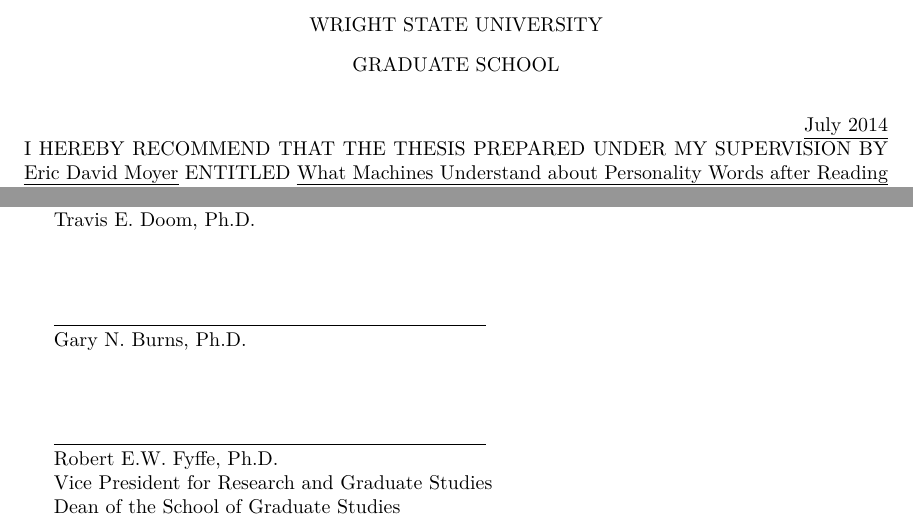
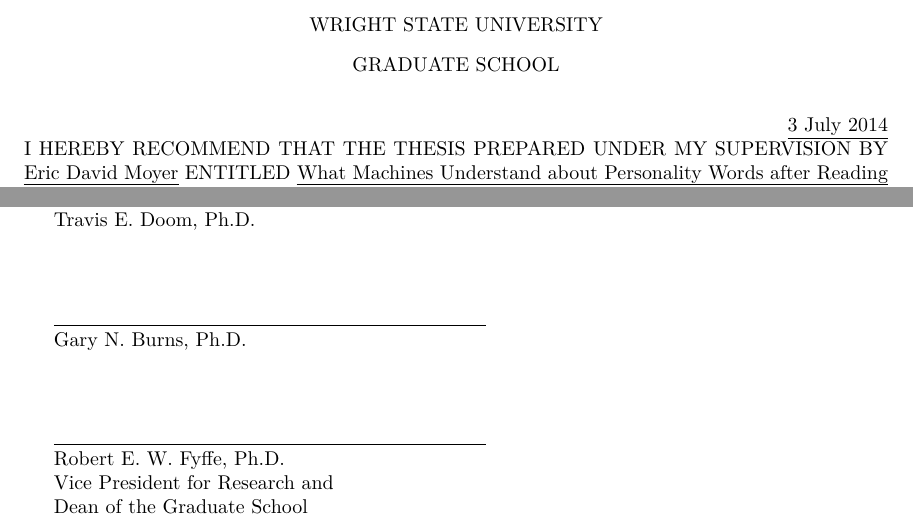
Before and after one commit to RadixSeven/SummitPaper2013, a LaTeX thesis (MSThesis/eric_thesis.tex, which reads MSThesis/intro+background.tex): two parts of page 2 of 349, joined at a grey line, cut so that both start at the same text. Compiled offline with pdfLaTeX.

Commit message:
Fixed date and Dr. Fyffe's title in my approval sheet

```diff
--- a/MSThesis/intro+background.tex
+++ b/MSThesis/intro+background.tex
@@ -40,7 +40,7 @@
 
 \singlespace
 
-\hfill \underline{July 2014}\\*
+\hfill \underline{3 July 2014}\\*
 I HEREBY RECOMMEND THAT THE THESIS PREPARED UNDER MY SUPERVISION BY \uline{Eric
 David Moyer} ENTITLED \uline{What Machines Understand about Personality Words
 after Reading the News} BE ACCEPTED IN PARTIAL FULFILLMENT OF THE REQUIREMENTS
@@ -77,11 +77,11 @@
 
 \vspace{0.5in}\underline{\hspace{3in}}
 
-Robert E.W. Fyffe, Ph.D.
+Robert E. W. Fyffe, Ph.D.
 
-Vice President for Research and Graduate Studies
+Vice President for Research and
 
-Dean of the School of Graduate Studies
+Dean of the Graduate School
 
 
 \chapter{Abstract}
```
